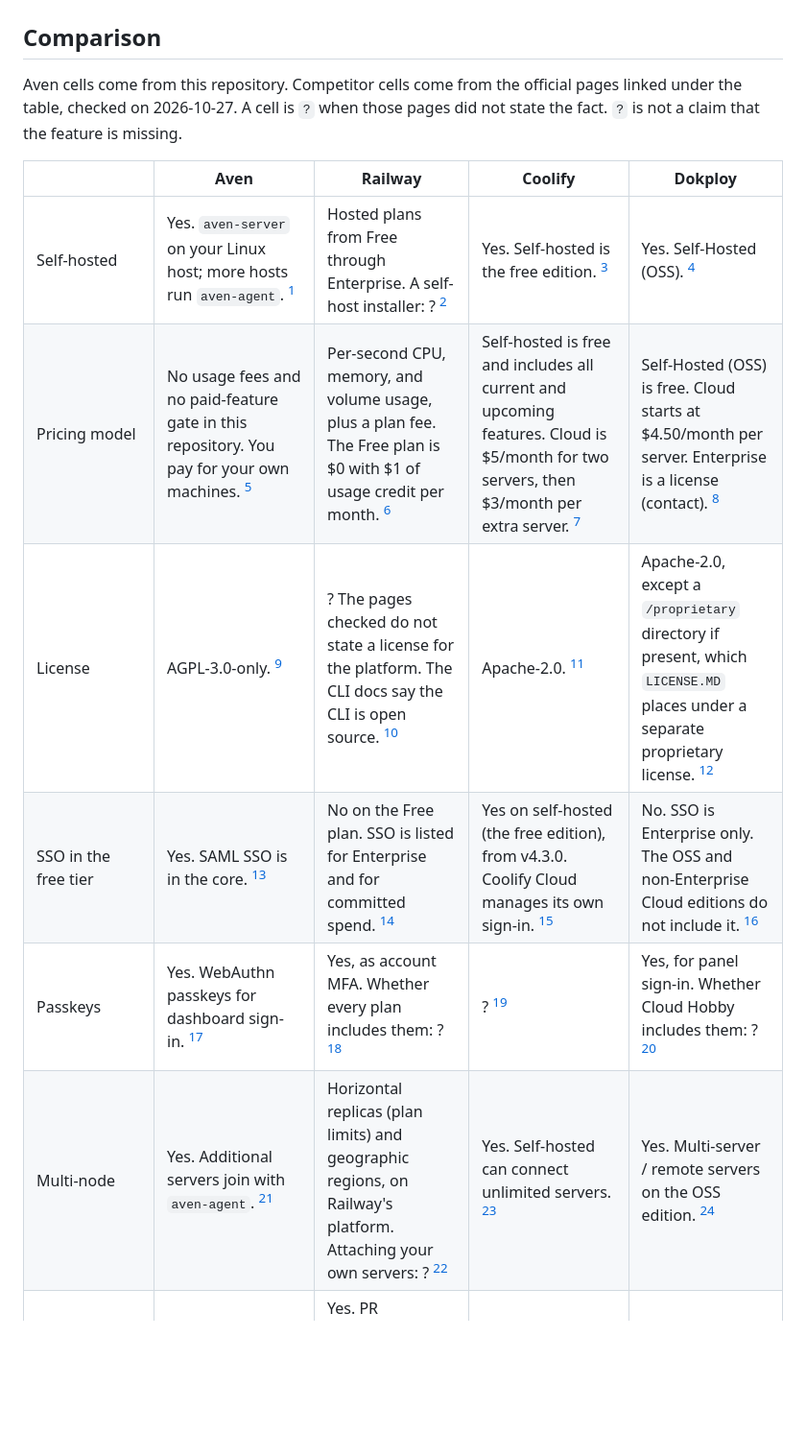
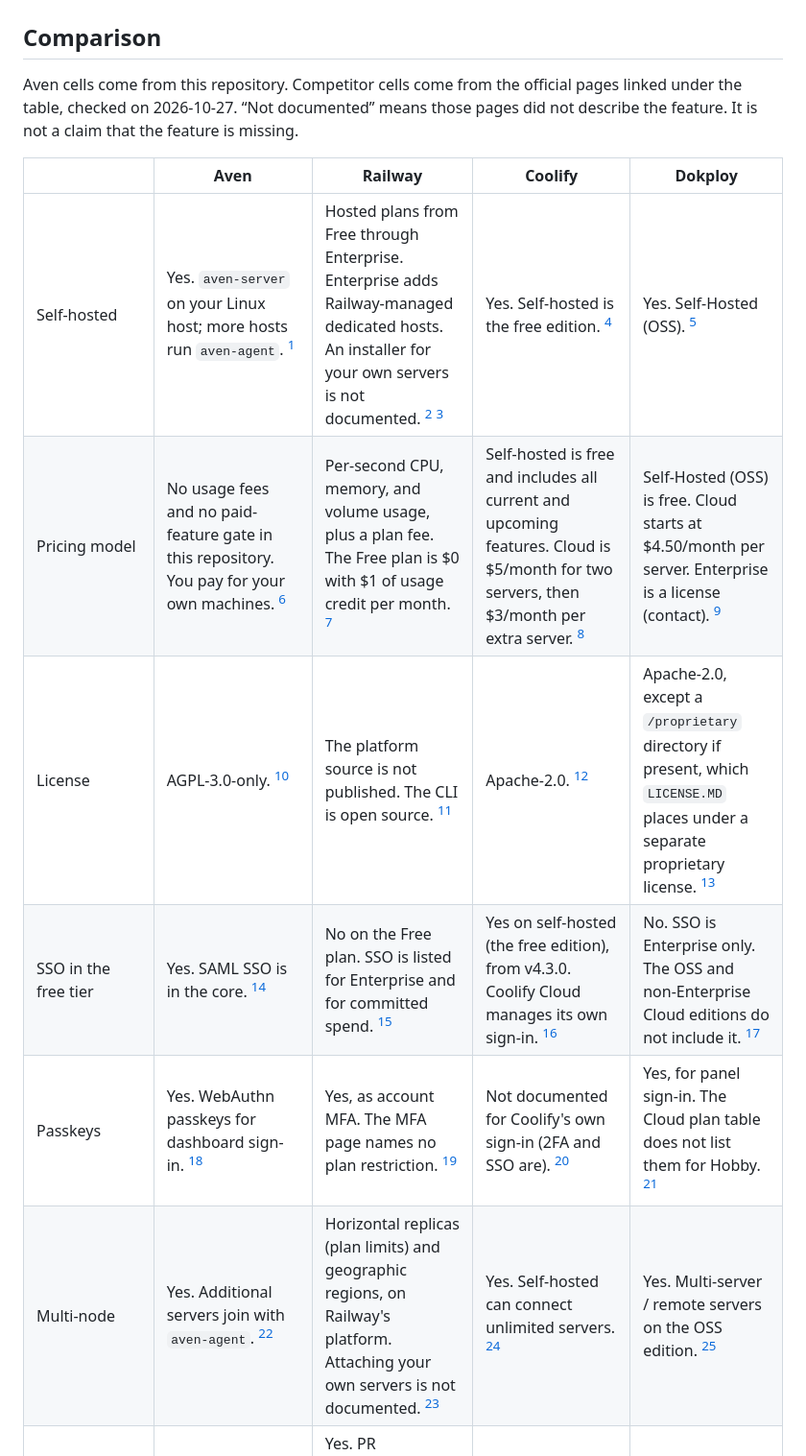
Before and after one commit to turin-dev/aven, a Markdown page: README.md, the part around one of its changes. Shown at 96% size. Drawn GitHub-style; blank space fills up the shorter version.

```diff
--- a/README.md
+++ b/README.md
@@ -55,15 +55,15 @@ Then open a project, press **Add** on the canvas and deploy your first service.
 
 ## Comparison
 
-Aven cells come from this repository. Competitor cells come from the official pages linked under the table, checked on 2026-10-27. A cell is `?` when those pages did not state the fact. `?` is not a claim that the feature is missing.
+Aven cells come from this repository. Competitor cells come from the official pages linked under the table, checked on 2026-10-27. “Not documented” means those pages did not describe the feature. It is not a claim that the feature is missing.
 
 | | Aven | Railway | Coolify | Dokploy |
 | --- | --- | --- | --- | --- |
-| Self-hosted | Yes. `aven-server` on your Linux host; more hosts run `aven-agent`. [^aven] | Hosted plans from Free through Enterprise. A self-host installer: ? [^r-price] | Yes. Self-hosted is the free edition. [^c-price] | Yes. Self-Hosted (OSS). [^d-diff] |
+| Self-hosted | Yes. `aven-server` on your Linux host; more hosts run `aven-agent`. [^aven] | Hosted plans from Free through Enterprise. Enterprise adds Railway-managed dedicated hosts. An installer for your own servers is not documented. [^r-price] [^r-ent] | Yes. Self-hosted is the free edition. [^c-price] | Yes. Self-Hosted (OSS). [^d-diff] |
 | Pricing model | No usage fees and no paid-feature gate in this repository. You pay for your own machines. [^aven] | Per-second CPU, memory, and volume usage, plus a plan fee. The Free plan is $0 with $1 of usage credit per month. [^r-price] | Self-hosted is free and includes all current and upcoming features. Cloud is $5/month for two servers, then $3/month per extra server. [^c-price] | Self-Hosted (OSS) is free. Cloud starts at $4.50/month per server. Enterprise is a license (contact). [^d-diff] |
-| License | AGPL-3.0-only. [^a-lic] | ? The pages checked do not state a license for the platform. The CLI docs say the CLI is open source. [^r-cli] | Apache-2.0. [^c-lic] | Apache-2.0, except a `/proprietary` directory if present, which `LICENSE.MD` places under a separate proprietary license. [^d-lic] |
+| License | AGPL-3.0-only. [^a-lic] | The platform source is not published. The CLI is open source. [^r-cli] | Apache-2.0. [^c-lic] | Apache-2.0, except a `/proprietary` directory if present, which `LICENSE.MD` places under a separate proprietary license. [^d-lic] |
 | SSO in the free tier | Yes. SAML SSO is in the core. [^a-sso] | No on the Free plan. SSO is listed for Enterprise and for committed spend. [^r-price] | Yes on self-hosted (the free edition), from v4.3.0. Coolify Cloud manages its own sign-in. [^c-sso] | No. SSO is Enterprise only. The OSS and non-Enterprise Cloud editions do not include it. [^d-diff] |
-| Passkeys | Yes. WebAuthn passkeys for dashboard sign-in. [^a-pk] | Yes, as account MFA. Whether every plan includes them: ? [^r-mfa] | ? [^c-pk] | Yes, for panel sign-in. Whether Cloud Hobby includes them: ? [^d-pk] |
-| Multi-node | Yes. Additional servers join with `aven-agent`. [^a-nodes] | Horizontal replicas (plan limits) and geographic regions, on Railway's platform. Attaching your own servers: ? [^r-nodes] | Yes. Self-hosted can connect unlimited servers. [^c-price] | Yes. Multi-server / remote servers on the OSS edition. [^d-diff] |
+| Passkeys | Yes. WebAuthn passkeys for dashboard sign-in. [^a-pk] | Yes, as account MFA. The MFA page names no plan restriction. [^r-mfa] | Not documented for Coolify's own sign-in (2FA and SSO are). [^c-pk] | Yes, for panel sign-in. The Cloud plan table does not list them for Hobby. [^d-pk] |
+| Multi-node | Yes. Additional servers join with `aven-agent`. [^a-nodes] | Horizontal replicas (plan limits) and geographic regions, on Railway's platform. Attaching your own servers is not documented. [^r-nodes] | Yes. Self-hosted can connect unlimited servers. [^c-price] | Yes. Multi-server / remote servers on the OSS edition. [^d-diff] |
 | Preview environments | Yes. Pull-request environments. [^a-prev] | Yes. PR environments, created when a pull request opens and removed when it merges or closes. [^r-prev] | Yes. Pull-request and merge-request previews. [^c-prev] | Yes. GitHub pull-request previews, off by default. [^d-prev] |
 | Managed databases | One-click Postgres, MySQL, Redis, MongoDB, and an S3-compatible bucket, on your servers. [^a-db] | Postgres, MySQL, Redis, and MongoDB templates. Railway provisions each one. HA is a conversion you turn on. [^r-db] | One-click Postgres, MySQL, MariaDB, MongoDB, Redis, Dragonfly, KeyDB, and ClickHouse, plus SQLite marked experimental, on your servers. [^c-db] | MySQL, PostgreSQL, MongoDB, Redis, and MariaDB, on your servers. [^d-feat] |
```
Also changed, not shown: other parts of README.md (+5 -9 lines), README.ko.md (+10 -14 lines).
